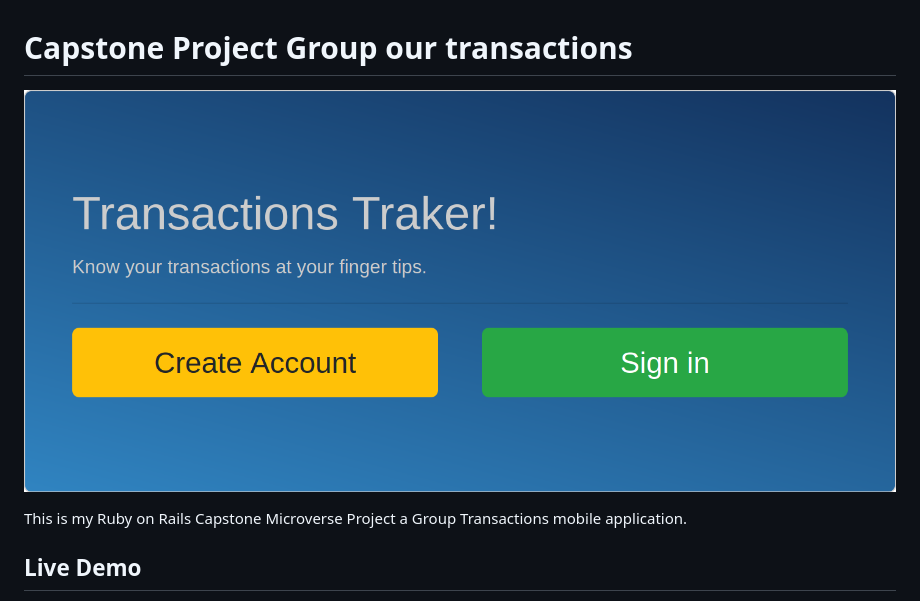
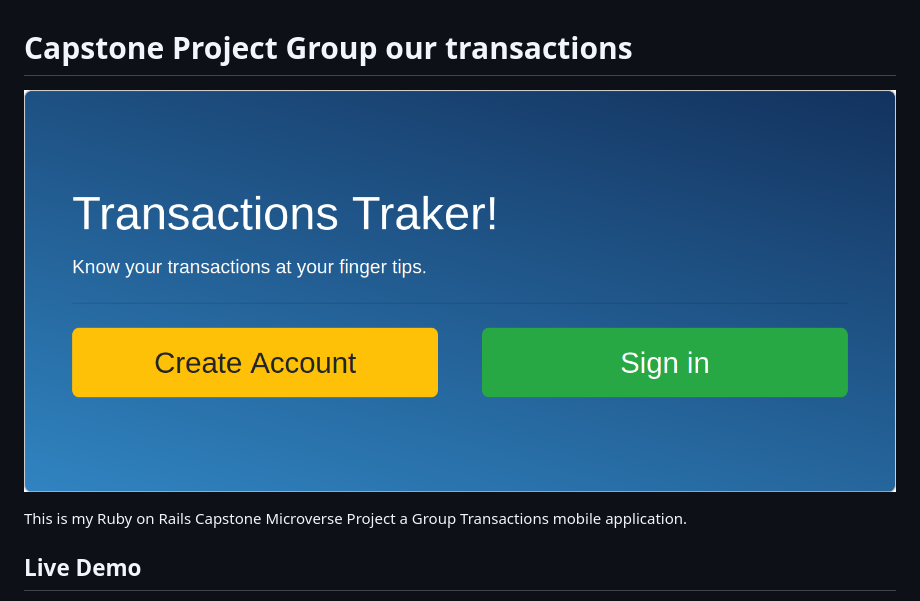
Before and after one commit to Cathella/rails-capstone-project, a Markdown page: README.md, the part around the change. Drawn GitHub-style; pictures changed too: app/assets/images/CapstoneProject.png (added), app/assets/images/Project.png (deleted).

Commit message:
update project screenshot

```diff
--- a/README.md
+++ b/README.md
@@ -1,6 +1,6 @@
 # Capstone Project Group our transactions
 
-![](app/assets/images/Project.png)
+![](app/assets/images/CapstoneProject.png)
 
 This is my Ruby on Rails Capstone Microverse Project a Group Transactions mobile application.
 
```
